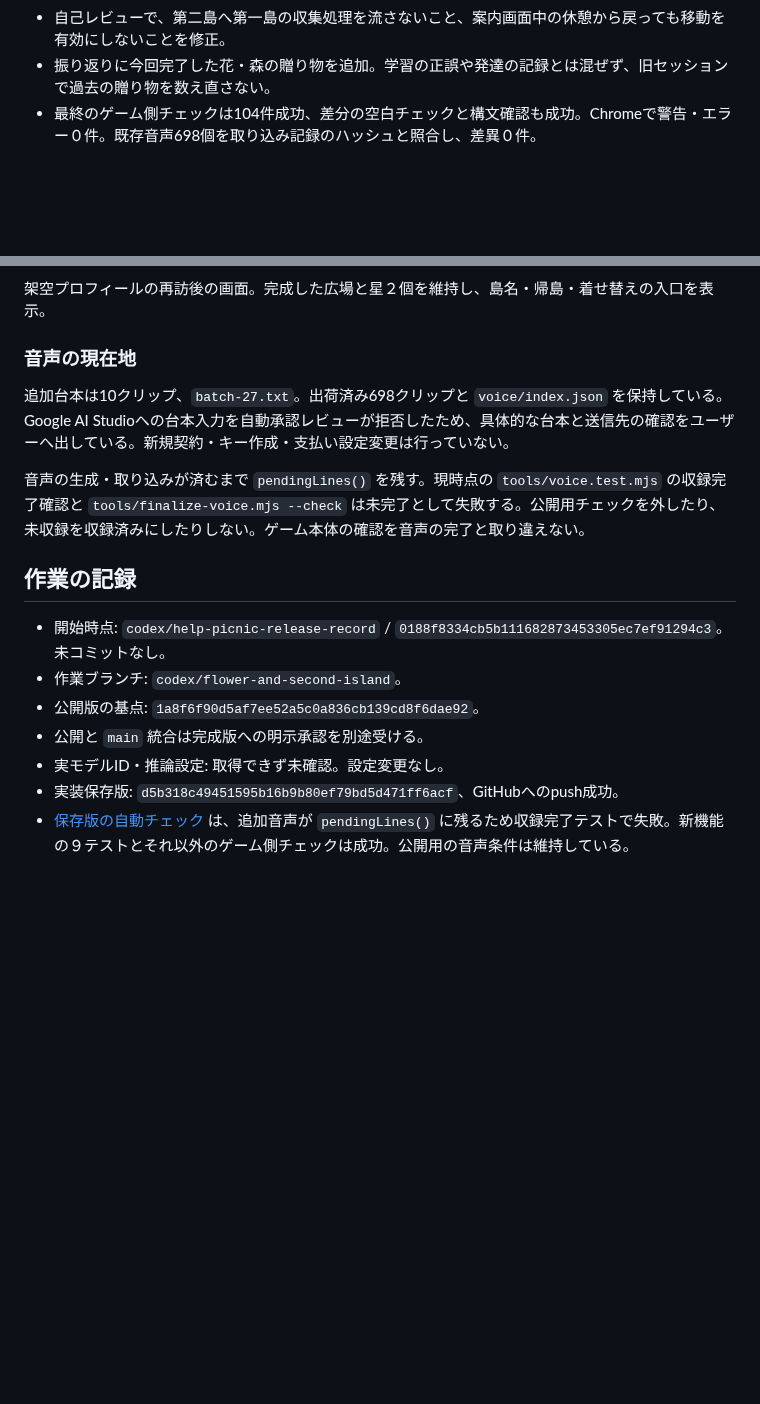
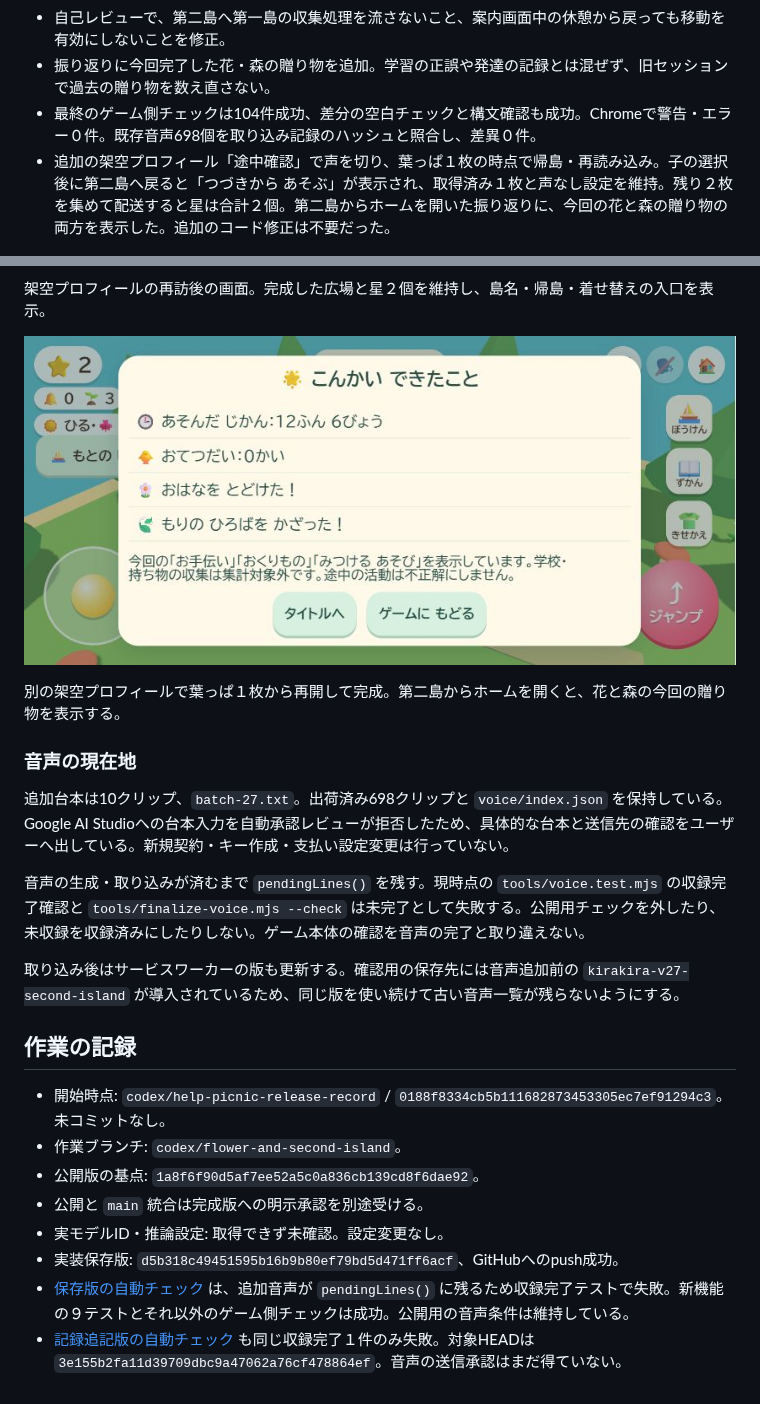
Before and after one commit to futsalife24-bot/Ichi-game, a Markdown page: docs/second-island.md, 2 parts joined by grey strips. Rendered like a GitHub page; pictures changed too: docs/images/second-island-resume.png (added); blank space fills up the shorter version.

Commit message:
第二島の途中再開と贈り物の振り返りを実プレイで確認

```diff
--- a/docs/second-island.md
+++ b/docs/second-island.md
@@ -36,16 +36,23 @@
 - 自己レビューで、第二島へ第一島の収集処理を流さないこと、案内画面中の休憩から戻っても移動を有効にしないことを修正。
 - 振り返りに今回完了した花・森の贈り物を追加。学習の正誤や発達の記録とは混ぜず、旧セッションで過去の贈り物を数え直さない。
 - 最終のゲーム側チェックは104件成功、差分の空白チェックと構文確認も成功。Chromeで警告・エラー０件。既存音声698個を取り込み記録のハッシュと照合し、差異０件。
+- 追加の架空プロフィール「途中確認」で声を切り、葉っぱ１枚の時点で帰島・再読み込み。子の選択後に第二島へ戻ると「つづきから あそぶ」が表示され、取得済み１枚と声なし設定を維持。残り２枚を集めて配送すると星は合計２個。第二島からホームを開いた振り返りに、今回の花と森の贈り物の両方を表示した。追加のコード修正は不要だった。
 
 ![第二島の完成した広場](images/second-island.png)
 
 架空プロフィールの再訪後の画面。完成した広場と星２個を維持し、島名・帰島・着せ替えの入口を表示。
+
+![途中再開後の振り返り](images/second-island-resume.png)
+
+別の架空プロフィールで葉っぱ１枚から再開して完成。第二島からホームを開くと、花と森の今回の贈り物を表示する。
 
 ### 音声の現在地
 
 追加台本は10クリップ、`batch-27.txt`。出荷済み698クリップと `voice/index.json` を保持している。Google AI Studioへの台本入力を自動承認レビューが拒否したため、具体的な台本と送信先の確認をユーザーへ出している。新規契約・キー作成・支払い設定変更は行っていない。
 
 音声の生成・取り込みが済むまで `pendingLines()` を残す。現時点の `tools/voice.test.mjs` の収録完了確認と `tools/finalize-voice.mjs --check` は未完了として失敗する。公開用チェックを外したり、未収録を収録済みにしたりしない。ゲーム本体の確認を音声の完了と取り違えない。
+
+取り込み後はサービスワーカーの版も更新する。確認用の保存先には音声追加前の `kirakira-v27-second-island` が導入されているため、同じ版を使い続けて古い音声一覧が残らないようにする。
 
 ## 作業の記録
 
@@ -56,3 +63,4 @@
 - 実モデルID・推論設定: 取得できず未確認。設定変更なし。
 - 実装保存版: `d5b318c49451595b16b9b80ef79bd5d471ff6acf`、GitHubへのpush成功。
 - [保存版の自動チェック](https://github.com/futsalife24-bot/Ichi-game/actions/runs/37314226031) は、追加音声が `pendingLines()` に残るため収録完了テストで失敗。新機能の９テストとそれ以外のゲーム側チェックは成功。公開用の音声条件は維持している。
+- [記録追記版の自動チェック](https://github.com/futsalife24-bot/Ichi-game/actions/runs/37314645793) も同じ収録完了１件のみ失敗。対象HEADは `3e155b2fa11d39709dbc9a47062a76cf478864ef`。音声の送信承認はまだ得ていない。
```
Also changed, not shown: docs/session-handoff.md (+1 -1 lines), 1 other file.
